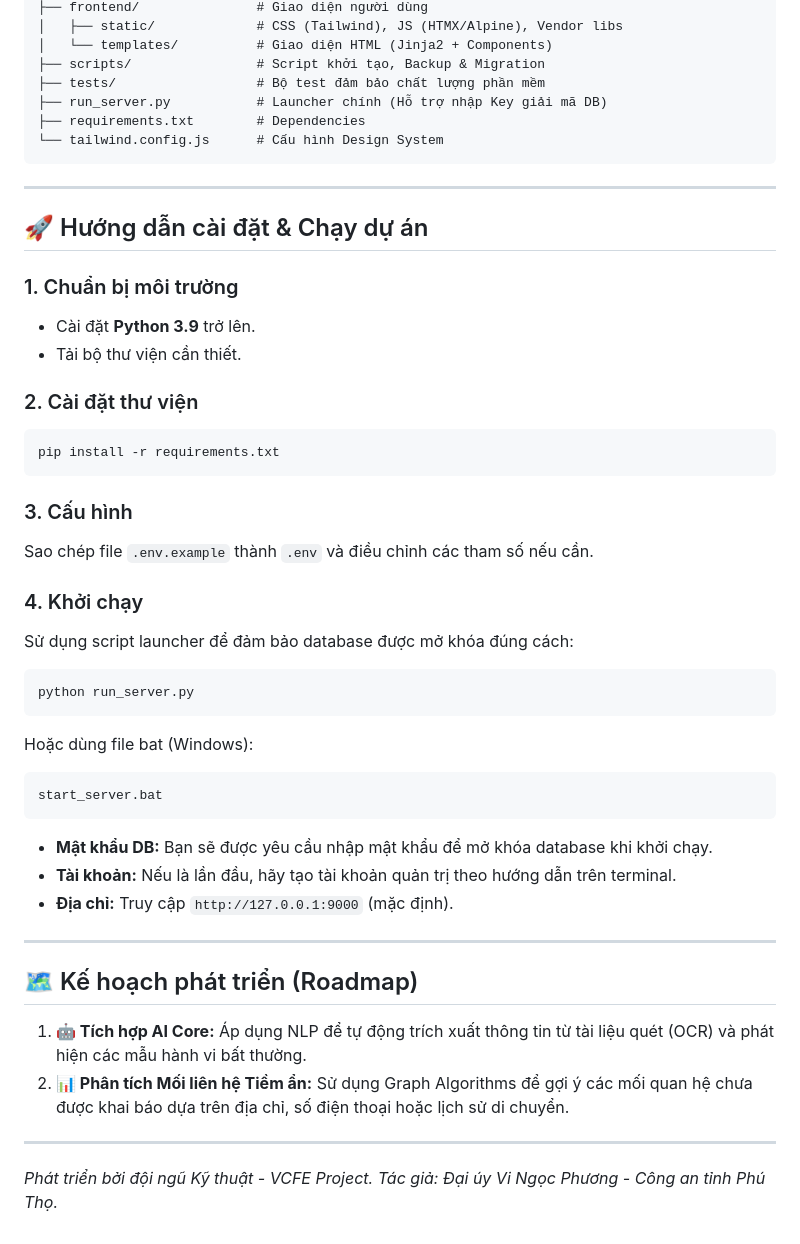
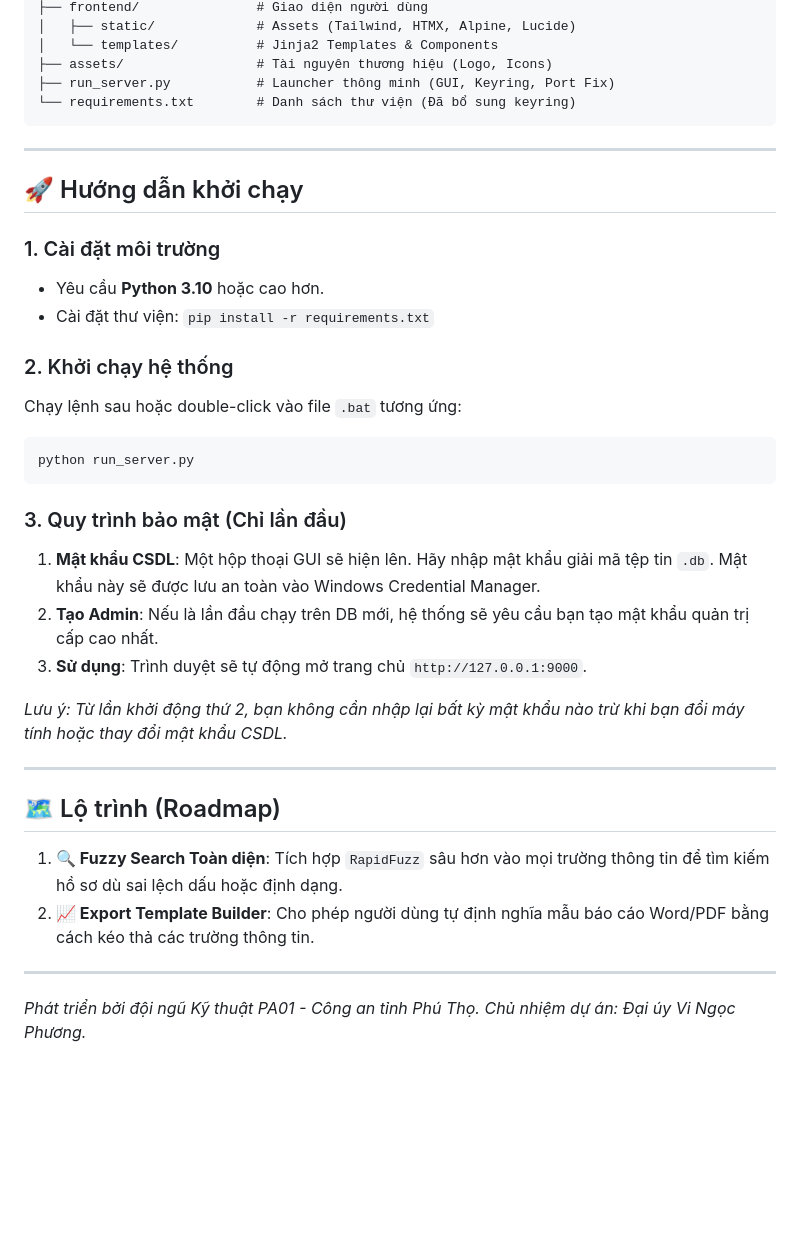
Before and after one commit to vi-phuong-158/csxh-pa01-v1, a Markdown page: README(VCFE).md, the part around one of its changes. Rendered like a GitHub page; blank space fills up the shorter version.

````diff
--- a/README(VCFE).md
+++ b/README(VCFE).md
@@ -66,49 +55,38 @@ csxh-pa01-v1/
 ├── frontend/               # Giao diện người dùng
-│   ├── static/             # CSS (Tailwind), JS (HTMX/Alpine), Vendor libs
-│   └── templates/          # Giao diện HTML (Jinja2 + Components)
-├── scripts/                # Script khởi tạo, Backup & Migration
-├── tests/                  # Bộ test đảm bảo chất lượng phần mềm
-├── run_server.py           # Launcher chính (Hỗ trợ nhập Key giải mã DB)
-├── requirements.txt        # Dependencies
-└── tailwind.config.js      # Cấu hình Design System
+│   ├── static/             # Assets (Tailwind, HTMX, Alpine, Lucide)
+│   └── templates/          # Jinja2 Templates & Components
+├── assets/                 # Tài nguyên thương hiệu (Logo, Icons)
+├── run_server.py           # Launcher thông minh (GUI, Keyring, Port Fix)
+└── requirements.txt        # Danh sách thư viện (Đã bổ sung keyring)
 ```
 
 ---
 
-## 🚀 Hướng dẫn cài đặt & Chạy dự án
+## 🚀 Hướng dẫn khởi chạy
 
-### 1. Chuẩn bị môi trường
-*   Cài đặt **Python 3.9** trở lên.
-*   Tải bộ thư viện cần thiết.
+### 1. Cài đặt môi trường
+*   Yêu cầu **Python 3.10** hoặc cao hơn.
+*   Cài đặt thư viện: `pip install -r requirements.txt`
 
-### 2. Cài đặt thư viện
-```bash
-pip install -r requirements.txt
-```
-
-### 3. Cấu hình
-Sao chép file `.env.example` thành `.env` và điều chỉnh các tham số nếu cần.
-
-### 4. Khởi chạy
-Sử dụng script launcher để đảm bảo database được mở khóa đúng cách:
+### 2. Khởi chạy hệ thống
+Chạy lệnh sau hoặc double-click vào file `.bat` tương ứng:
 ```bash
 python run_server.py
 ```
-Hoặc dùng file bat (Windows):
-```bash
-start_server.bat
-```
-*   **Mật khẩu DB:** Bạn sẽ được yêu cầu nhập mật khẩu để mở khóa database khi khởi chạy.
-*   **Tài khoản:** Nếu là lần đầu, hãy tạo tài khoản quản trị theo hướng dẫn trên terminal.
-*   **Địa chỉ:** Truy cập `http://127.0.0.1:9000` (mặc định).
+
+### 3. Quy trình bảo mật (Chỉ lần đầu)
+1.  **Mật khẩu CSDL**: Một hộp thoại GUI sẽ hiện lên. Hãy nhập mật khẩu giải mã tệp tin `.db`. Mật khẩu này sẽ được lưu an toàn vào Windows Credential Manager.
+2.  **Tạo Admin**: Nếu là lần đầu chạy trên DB mới, hệ thống sẽ yêu cầu bạn tạo mật khẩu quản trị cấp cao nhất.
+3.  **Sử dụng**: Trình duyệt sẽ tự động mở trang chủ `http://127.0.0.1:9000`.
+
+*Lưu ý: Từ lần khởi động thứ 2, bạn không cần nhập lại bất kỳ mật khẩu nào trừ khi bạn đổi máy tính hoặc thay đổi mật khẩu CSDL.*
 
 ---
 
-## 🗺️ Kế hoạch phát triển (Roadmap)
-
-1.  **🤖 Tích hợp AI Core:** Áp dụng NLP để tự động trích xuất thông tin từ tài liệu quét (OCR) và phát hiện các mẫu hành vi bất thường.
-2.  **📊 Phân tích Mối liên hệ Tiềm ẩn:** Sử dụng Graph Algorithms để gợi ý các mối quan hệ chưa được khai báo dựa trên địa chỉ, số điện thoại hoặc lịch sử di chuyển.
+## 🗺️ Lộ trình (Roadmap)
+1.  **🔍 Fuzzy Search Toàn diện**: Tích hợp `RapidFuzz` sâu hơn vào mọi trường thông tin để tìm kiếm hồ sơ dù sai lệch dấu hoặc định dạng.
+2.  **📈 Export Template Builder**: Cho phép người dùng tự định nghĩa mẫu báo cáo Word/PDF bằng cách kéo thả các trường thông tin.
 
 ---
-*Phát triển bởi đội ngũ Kỹ thuật - VCFE Project.*
-*Tác giả: Đại úy Vi Ngọc Phương - Công an tỉnh Phú Thọ.*
+*Phát triển bởi đội ngũ Kỹ thuật PA01 - Công an tỉnh Phú Thọ.*
+*Chủ nhiệm dự án: Đại úy Vi Ngọc Phương.*
````
Also changed, not shown: other parts of README(VCFE).md (+36 -47 lines).
